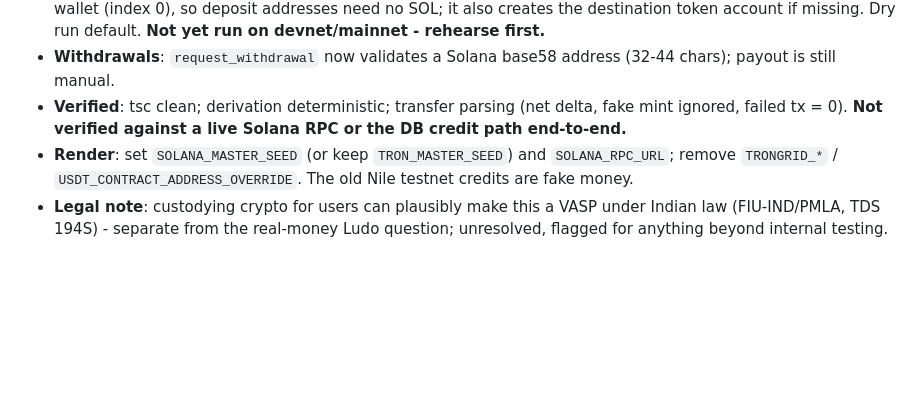
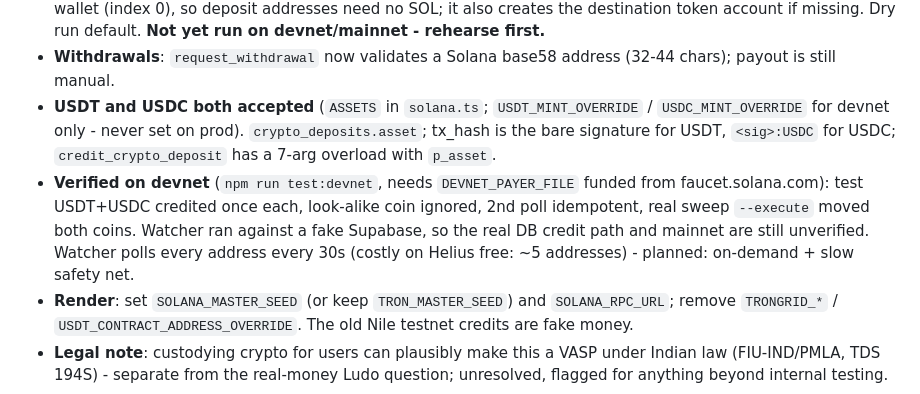
Before and after one commit to codesbaylab/ludo, a Markdown page: CLAUDE.md, the part around the change. Rendered like a GitHub page; blank space fills up the shorter version.

Commit message:
Docs: devnet verification of Solana USDT/USDC

```diff
--- a/CLAUDE.md
+++ b/CLAUDE.md
@@ -1140,8 +1140,11 @@ $1-3 per deposit was too costly for small users). Custodial, self-hosted, no pay
   wallet (index 0), so deposit addresses need no SOL; it also creates the destination token account if missing.
   Dry run default. **Not yet run on devnet/mainnet - rehearse first.**
 - **Withdrawals**: `request_withdrawal` now validates a Solana base58 address (32-44 chars); payout is still manual.
-- **Verified**: tsc clean; derivation deterministic; transfer parsing (net delta, fake mint ignored, failed tx = 0).
-  **Not verified against a live Solana RPC or the DB credit path end-to-end.**
+- **USDT and USDC both accepted** (`ASSETS` in `solana.ts`; `USDT_MINT_OVERRIDE` / `USDC_MINT_OVERRIDE` for devnet only - never set on prod).
+  `crypto_deposits.asset`; tx_hash is the bare signature for USDT, `<sig>:USDC` for USDC; `credit_crypto_deposit` has a 7-arg overload with `p_asset`.
+- **Verified on devnet** (`npm run test:devnet`, needs `DEVNET_PAYER_FILE` funded from faucet.solana.com): test USDT+USDC credited once
+  each, look-alike coin ignored, 2nd poll idempotent, real sweep `--execute` moved both coins. Watcher ran against a fake Supabase, so the
+  real DB credit path and mainnet are still unverified. Watcher polls every address every 30s (costly on Helius free: ~5 addresses) - planned: on-demand + slow safety net.
 - **Render**: set `SOLANA_MASTER_SEED` (or keep `TRON_MASTER_SEED`) and `SOLANA_RPC_URL`; remove
   `TRONGRID_*` / `USDT_CONTRACT_ADDRESS_OVERRIDE`. The old Nile testnet credits are fake money.
 - **Legal note**: custodying crypto for users can plausibly make this a VASP under Indian law (FIU-IND/PMLA, TDS
```
